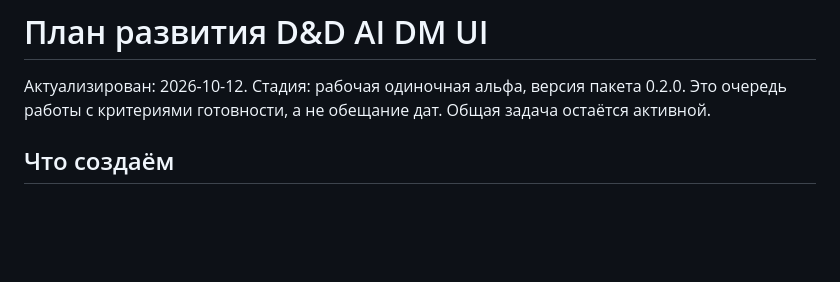
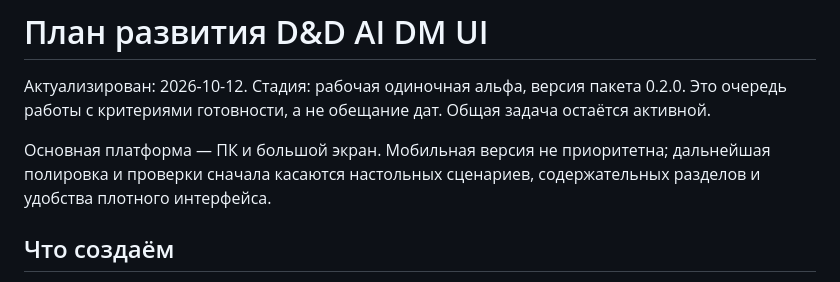
Before and after one commit to Antonod1988/dnd-ai-dm-ui, a Markdown page: ROADMAP.md, the part around the change. GitHub-like rendering; blank space fills up the shorter version.

```diff
--- a/ROADMAP.md
+++ b/ROADMAP.md
@@ -1,6 +1,8 @@
 # План развития D&D AI DM UI
 
 Актуализирован: 2026-10-12. Стадия: рабочая одиночная альфа, версия пакета 0.2.0. Это очередь работы с критериями готовности, а не обещание дат. Общая задача остаётся активной.
+
+Основная платформа — ПК и большой экран. Мобильная версия не приоритетна; дальнейшая полировка и проверки сначала касаются настольных сценариев, содержательных разделов и удобства плотного интерфейса.
 
 ## Что создаём
 
```
Also changed, not shown: DEVELOPMENT.md (+4 -0 lines).
